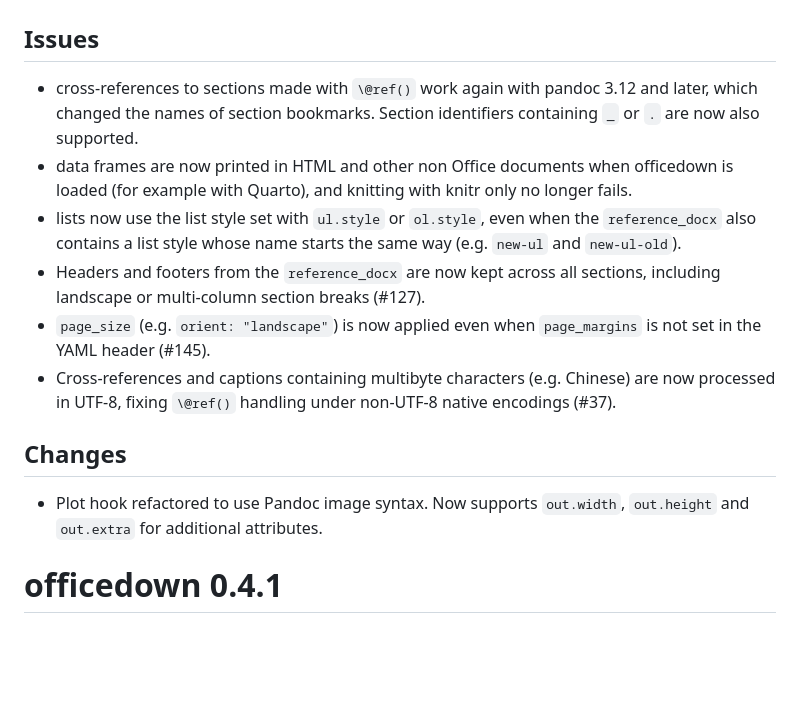
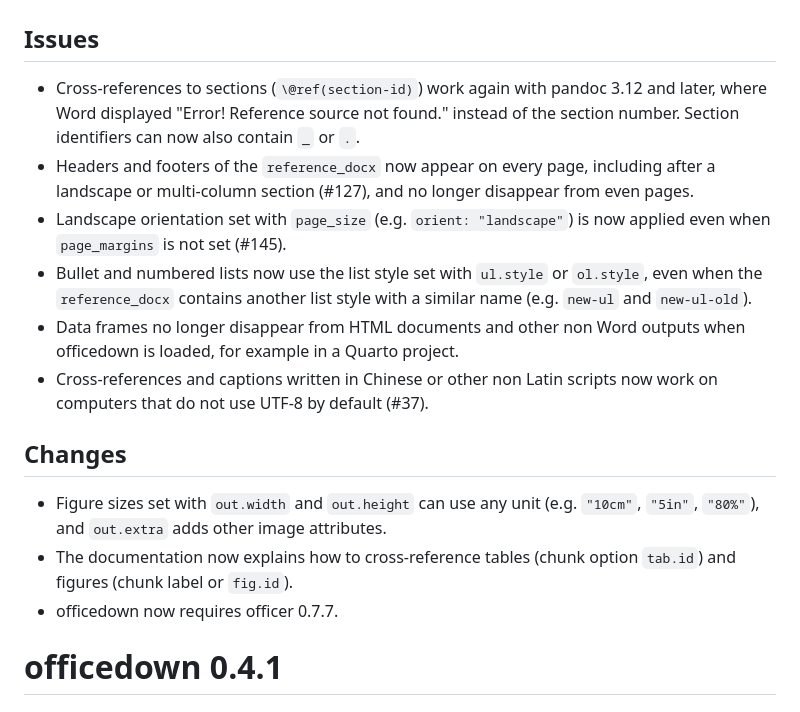
Before and after one commit to davidgohel/officedown, a Markdown page: NEWS.md, the part around the change. GitHub-like rendering; blank space fills up the shorter version.

Commit message:
doc: rewrite NEWS

```diff
--- a/NEWS.md
+++ b/NEWS.md
@@ -2,27 +2,31 @@
 
 ## Issues
 
-- cross-references to sections made with `\@ref()` work again with pandoc
-3.12 and later, which changed the names of section bookmarks. Section
-identifiers containing `_` or `.` are now also supported.
-- data frames are now printed in HTML and other non Office documents when
-officedown is loaded (for example with Quarto), and knitting with knitr only
-no longer fails.
-- lists now use the list style set with `ul.style` or `ol.style`, even when
-the `reference_docx` also contains a list style whose name starts the same
-way (e.g. `new-ul` and `new-ul-old`).
-- Headers and footers from the `reference_docx` are now kept across all
-sections, including landscape or multi-column section breaks (#127).
-- `page_size` (e.g. `orient: "landscape"`) is now applied even when
-`page_margins` is not set in the YAML header (#145).
-- Cross-references and captions containing multibyte characters (e.g. Chinese)
-are now processed in UTF-8, fixing `\@ref()` handling under non-UTF-8 native
-encodings (#37).
+- Cross-references to sections (`\@ref(section-id)`) work again with pandoc
+3.12 and later, where Word displayed "Error! Reference source not found."
+instead of the section number. Section identifiers can now also contain `_`
+or `.`.
+- Headers and footers of the `reference_docx` now appear on every page,
+including after a landscape or multi-column section (#127), and no longer
+disappear from even pages.
+- Landscape orientation set with `page_size` (e.g. `orient: "landscape"`) is
+now applied even when `page_margins` is not set (#145).
+- Bullet and numbered lists now use the list style set with `ul.style` or
+`ol.style`, even when the `reference_docx` contains another list style with a
+similar name (e.g. `new-ul` and `new-ul-old`).
+- Data frames no longer disappear from HTML documents and other non Word
+outputs when officedown is loaded, for example in a Quarto project.
+- Cross-references and captions written in Chinese or other non Latin scripts
+now work on computers that do not use UTF-8 by default (#37).
 
 ## Changes
 
-- Plot hook refactored to use Pandoc image syntax. Now supports `out.width`,
-`out.height` and `out.extra` for additional attributes.
+- Figure sizes set with `out.width` and `out.height` can use any unit
+(e.g. `"10cm"`, `"5in"`, `"80%"`), and `out.extra` adds other image
+attributes.
+- The documentation now explains how to cross-reference tables (chunk option
+`tab.id`) and figures (chunk label or `fig.id`).
+- officedown now requires officer 0.7.7.
 
 # officedown 0.4.1
 
```
